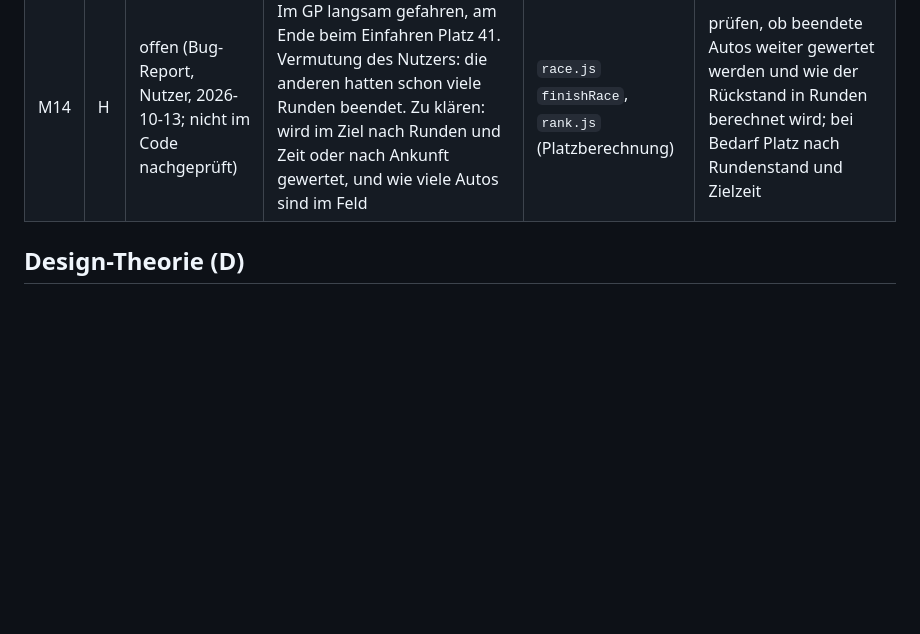
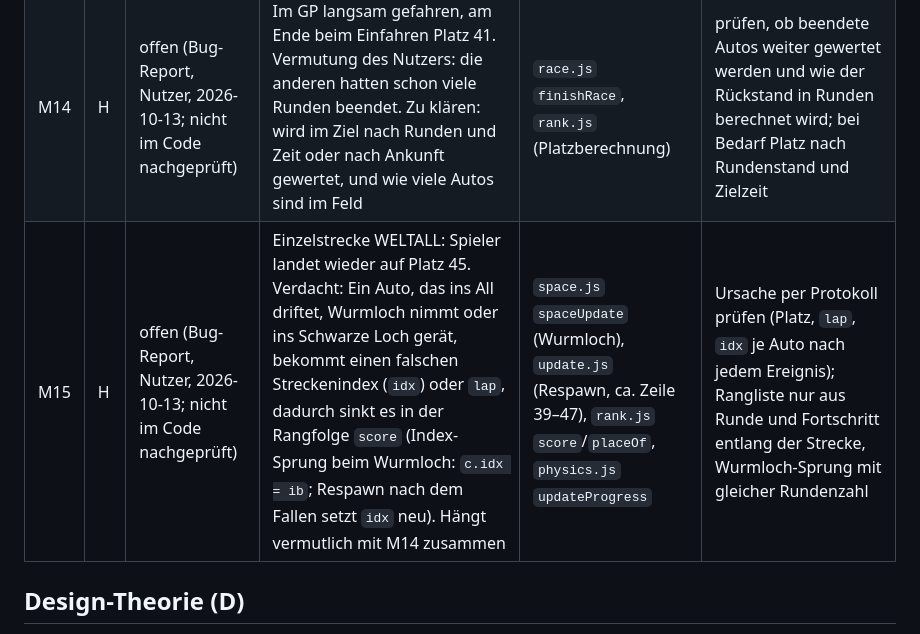
Before and after one commit to Mustert/mudracer, a Markdown page: ANALYSE.md, the part around the change. Drawn GitHub-style; blank space fills up the shorter version.

Commit message:
ANALYSE.md: Bug-Report M15 (Weltall Einzelstrecke: Platz 45 trotz Rennen)
Co-Authored-By: Claude Haiku 5.5 <noreply@anthropic.com>

```diff
--- a/ANALYSE.md
+++ b/ANALYSE.md
@@ -72,6 +72,7 @@ Arbeitsweise: `npm run lint`, `npm test` und `npm run typecheck` vor jedem Commi
 | M12 | N | offen | Fest 3 Runden für alle Modi | `core.js` `LAPS` | Runden pro Schwierigkeit (Kinder 2, SCHWER 4) |
 | M13 | N | offen | Feld wird mit `sort(() => Math.random() - .5)` verzerrt gemischt | `race.js` `startGP` | Fisher-Yates |
 | M14 | H | offen (Bug-Report, Nutzer, 2026-10-13; nicht im Code nachgeprüft) | Im GP langsam gefahren, am Ende beim Einfahren Platz 41. Vermutung des Nutzers: die anderen hatten schon viele Runden beendet. Zu klären: wird im Ziel nach Runden und Zeit oder nach Ankunft gewertet, und wie viele Autos sind im Feld | `race.js` `finishRace`, `rank.js` (Platzberechnung) | prüfen, ob beendete Autos weiter gewertet werden und wie der Rückstand in Runden berechnet wird; bei Bedarf Platz nach Rundenstand und Zielzeit |
+| M15 | H | offen (Bug-Report, Nutzer, 2026-10-13; nicht im Code nachgeprüft) | Einzelstrecke WELTALL: Spieler landet wieder auf Platz 45. Verdacht: Ein Auto, das ins All driftet, Wurmloch nimmt oder ins Schwarze Loch gerät, bekommt einen falschen Streckenindex (`idx`) oder `lap`, dadurch sinkt es in der Rangfolge `score` (Index-Sprung beim Wurmloch: `c.idx = ib`; Respawn nach dem Fallen setzt `idx` neu). Hängt vermutlich mit M14 zusammen | `space.js` `spaceUpdate` (Wurmloch), `update.js` (Respawn, ca. Zeile 39–47), `rank.js` `score`/`placeOf`, `physics.js` `updateProgress` | Ursache per Protokoll prüfen (Platz, `lap`, `idx` je Auto nach jedem Ereignis); Rangliste nur aus Runde und Fortschritt entlang der Strecke, Wurmloch-Sprung mit gleicher Rundenzahl |
 
 ## Design-Theorie (D)
 
```
